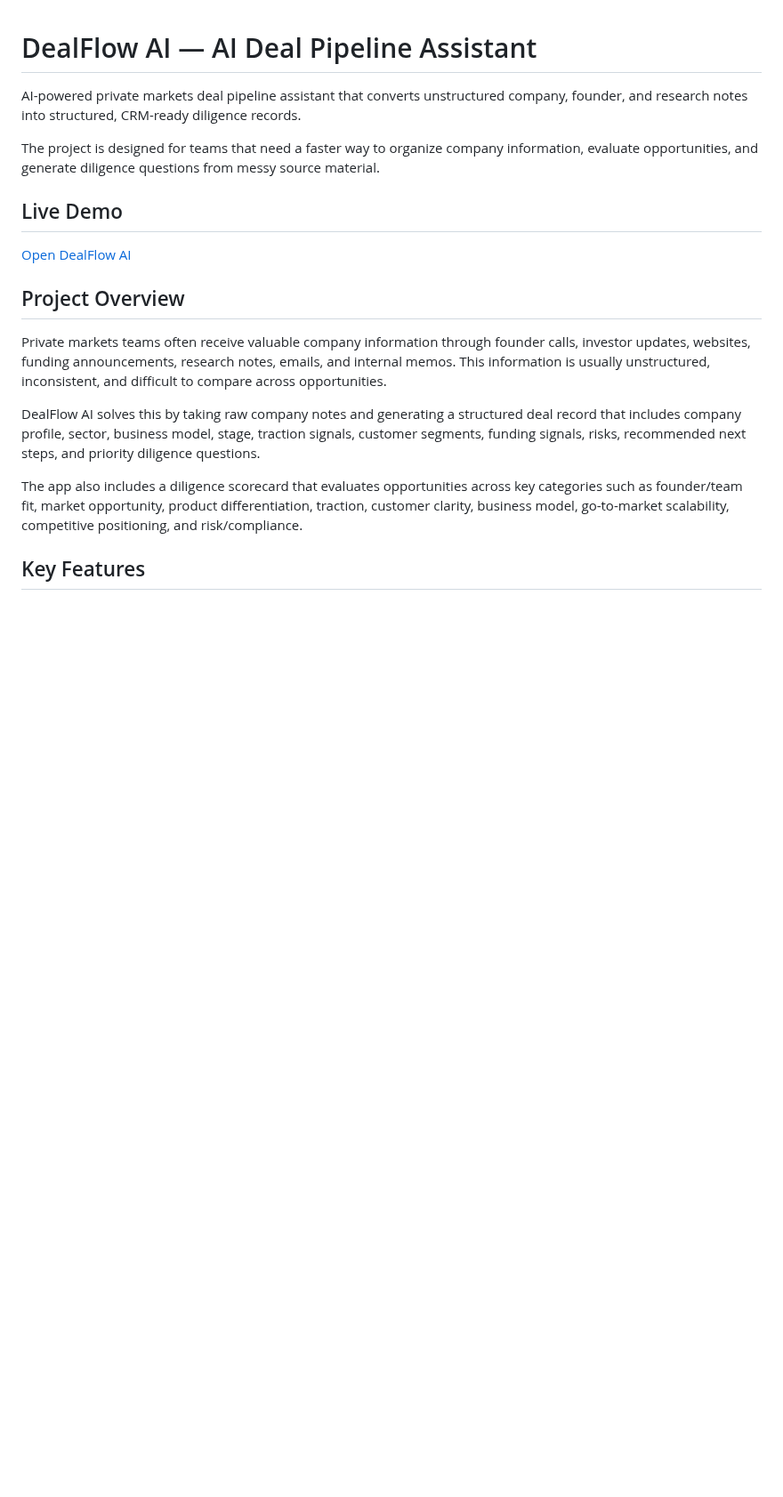
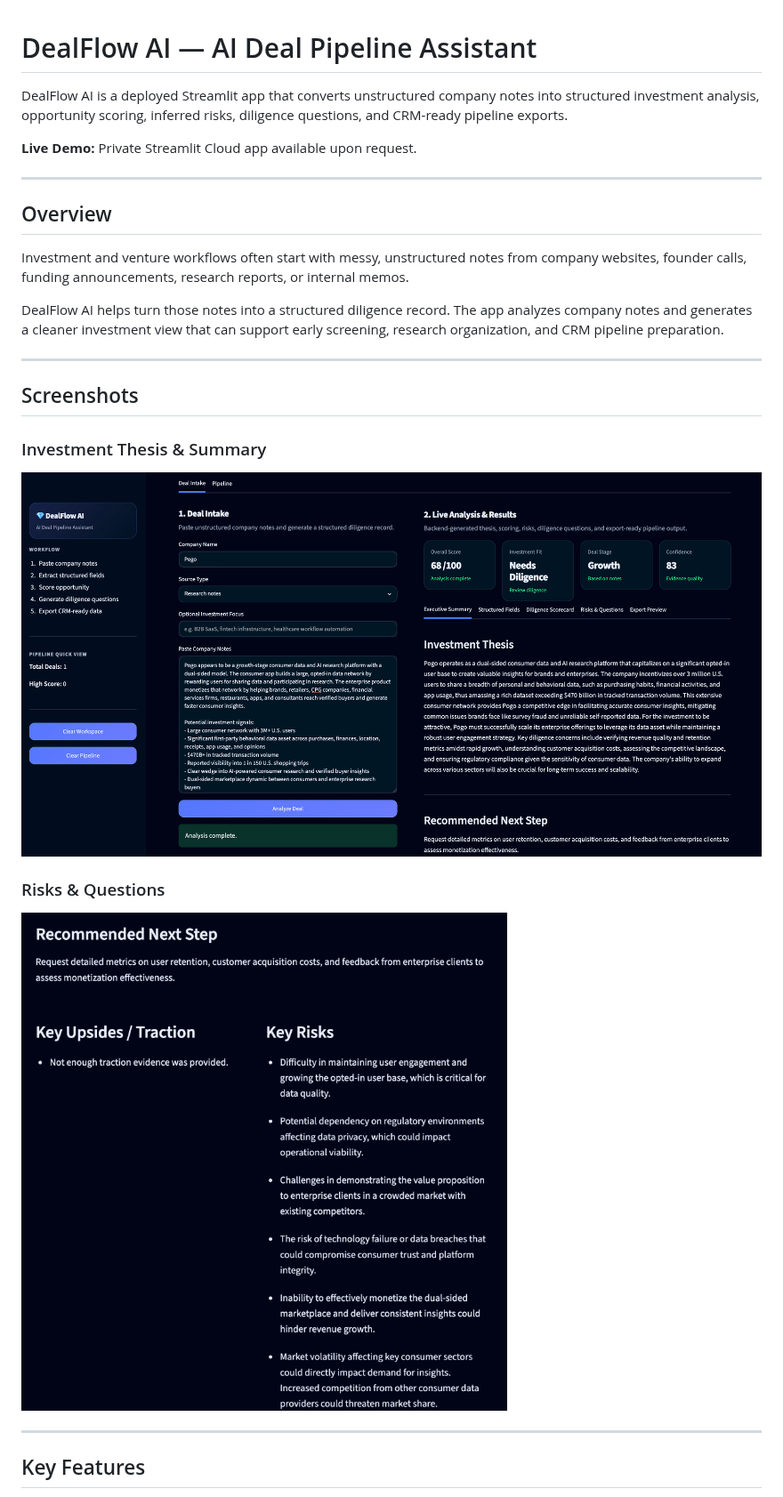
Before and after one commit to robtabamo9292/ai-deal-pipeline-assistant, a Markdown page: README.md, the part around one of its changes. Shown at 89% size. GitHub-like rendering; pictures changed too: assets/screenshots/analysis-summary.png (added), assets/screenshots/risks-questions.png (added); blank space fills up the shorter version.

Commit message:
Update README with project overview and screenshots

```diff
--- a/README.md
+++ b/README.md
@@ -1,20 +1,30 @@
 # DealFlow AI — AI Deal Pipeline Assistant
 
-AI-powered private markets deal pipeline assistant that converts unstructured company, founder, and research notes into structured, CRM-ready diligence records.
+DealFlow AI is a deployed Streamlit app that converts unstructured company notes into structured investment analysis, opportunity scoring, inferred risks, diligence questions, and CRM-ready pipeline exports.
 
-The project is designed for teams that need a faster way to organize company information, evaluate opportunities, and generate diligence questions from messy source material.
+**Live Demo:** Private Streamlit Cloud app available upon request.
 
-## Live Demo
+---
 
-[Open DealFlow AI](https://ai-deal-pipeline-assistant-iaersbqy54j5dbbknbsui8.streamlit.app/)
+## Overview
 
-## Project Overview
+Investment and venture workflows often start with messy, unstructured notes from company websites, founder calls, funding announcements, research reports, or internal memos.
 
-Private markets teams often receive valuable company information through founder calls, investor updates, websites, funding announcements, research notes, emails, and internal memos. This information is usually unstructured, inconsistent, and difficult to compare across opportunities.
+DealFlow AI helps turn those notes into a structured diligence record. The app analyzes company notes and generates a cleaner investment view that can support early screening, research organization, and CRM pipeline preparation.
 
-DealFlow AI solves this by taking raw company notes and generating a structured deal record that includes company profile, sector, business model, stage, traction signals, customer segments, funding signals, risks, recommended next steps, and priority diligence questions.
+---
 
-The app also includes a diligence scorecard that evaluates opportunities across key categories such as founder/team fit, market opportunity, product differentiation, traction, customer clarity, business model, go-to-market scalability, competitive positioning, and risk/compliance.
+## Screenshots
+
+### Investment Thesis & Summary
+
+![Investment Summary](assets/screenshots/analysis-summary.png)
+
+### Risks & Questions
+
+![Risks and Questions](assets/screenshots/risks-questions.png)
+
+---
 
 ## Key Features
 
```
Also changed, not shown: other parts of README.md (+102 -28 lines).
